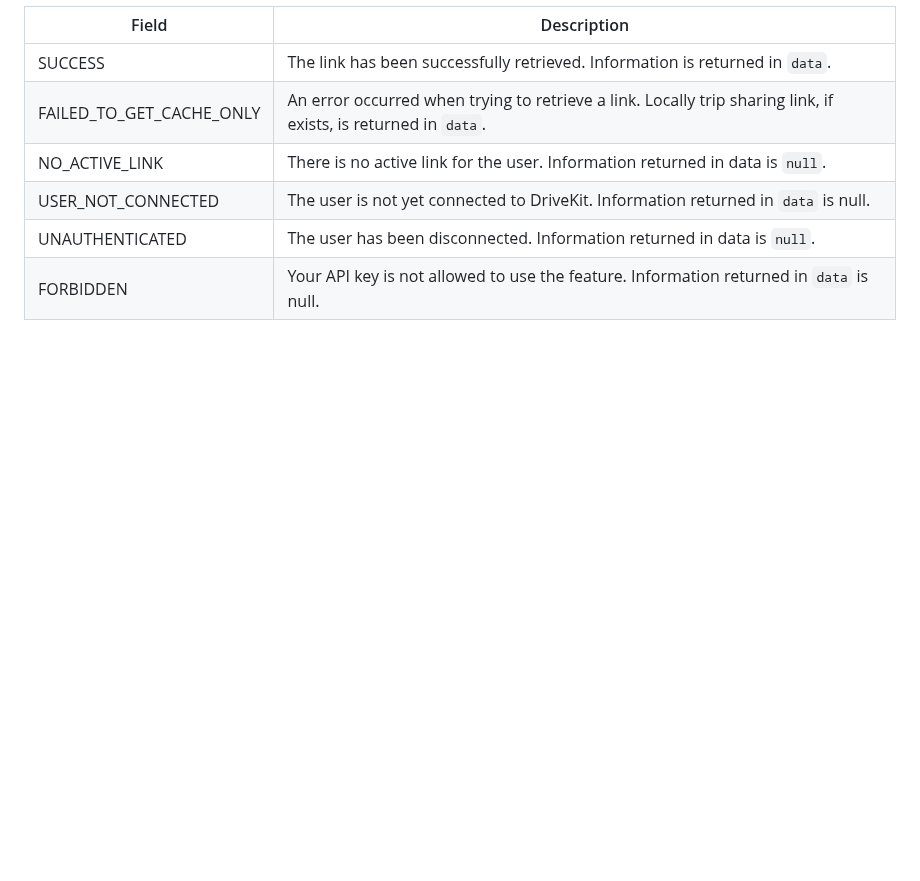
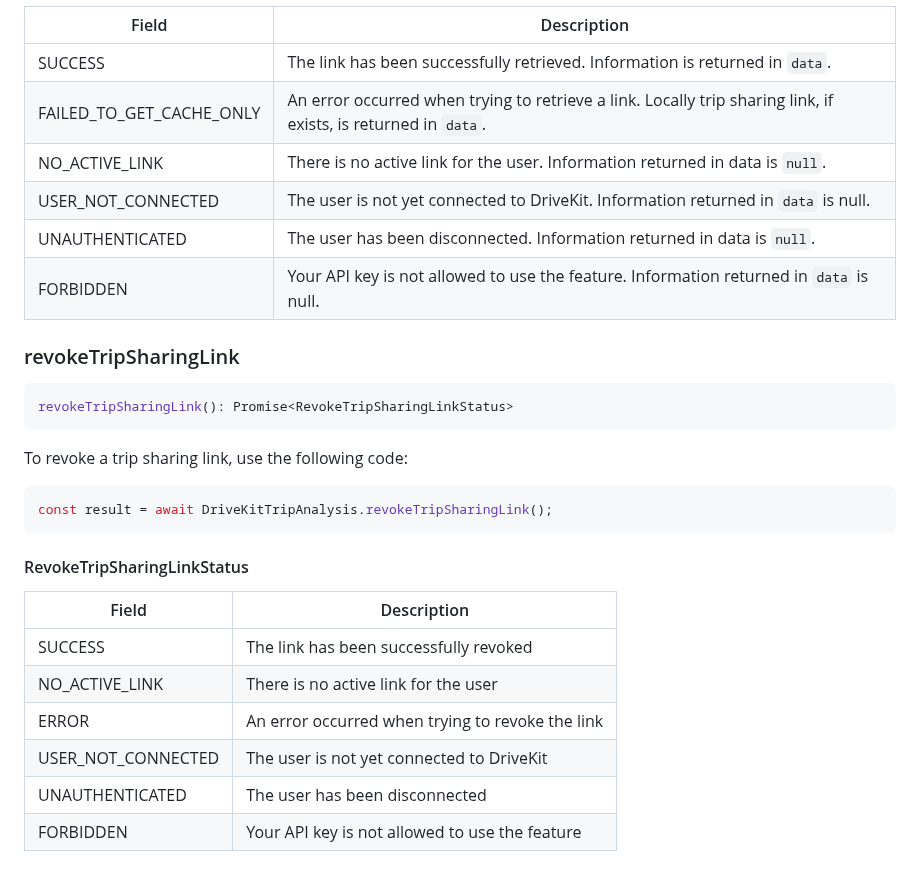
Before and after one commit to DriveQuantPublic/react-native-drivekit, a Markdown page: packages/trip-analysis/README.md, the part around the change. Rendered like a GitHub page; blank space fills up the shorter version.

Commit message:
docs: add revokeTripSharingLink method

````diff
--- a/packages/trip-analysis/README.md
+++ b/packages/trip-analysis/README.md
@@ -632,3 +632,26 @@ The method takes a `synchronizationType` parameter. It will retrieve locally sto
 | USER_NOT_CONNECTED       | The user is not yet connected to DriveKit. Information returned in `data` is null.                             |
 | UNAUTHENTICATED          | The user has been disconnected. Information returned in data is `null`.                                        |
 | FORBIDDEN                | Your API key is not allowed to use the feature. Information returned in `data` is null.                        |
+
+### revokeTripSharingLink
+
+```typescript
+revokeTripSharingLink(): Promise<RevokeTripSharingLinkStatus>
+```
+
+To revoke a trip sharing link, use the following code:
+
+```typescript
+const result = await DriveKitTripAnalysis.revokeTripSharingLink();
+```
+
+#### RevokeTripSharingLinkStatus
+
+| Field              | Description                                      |
+| ------------------ | ------------------------------------------------ |
+| SUCCESS            | The link has been successfully revoked           |
+| NO_ACTIVE_LINK     | There is no active link for the user             |
+| ERROR              | An error occurred when trying to revoke the link |
+| USER_NOT_CONNECTED | The user is not yet connected to DriveKit        |
+| UNAUTHENTICATED    | The user has been disconnected                   |
+| FORBIDDEN          | Your API key is not allowed to use the feature   |
````
